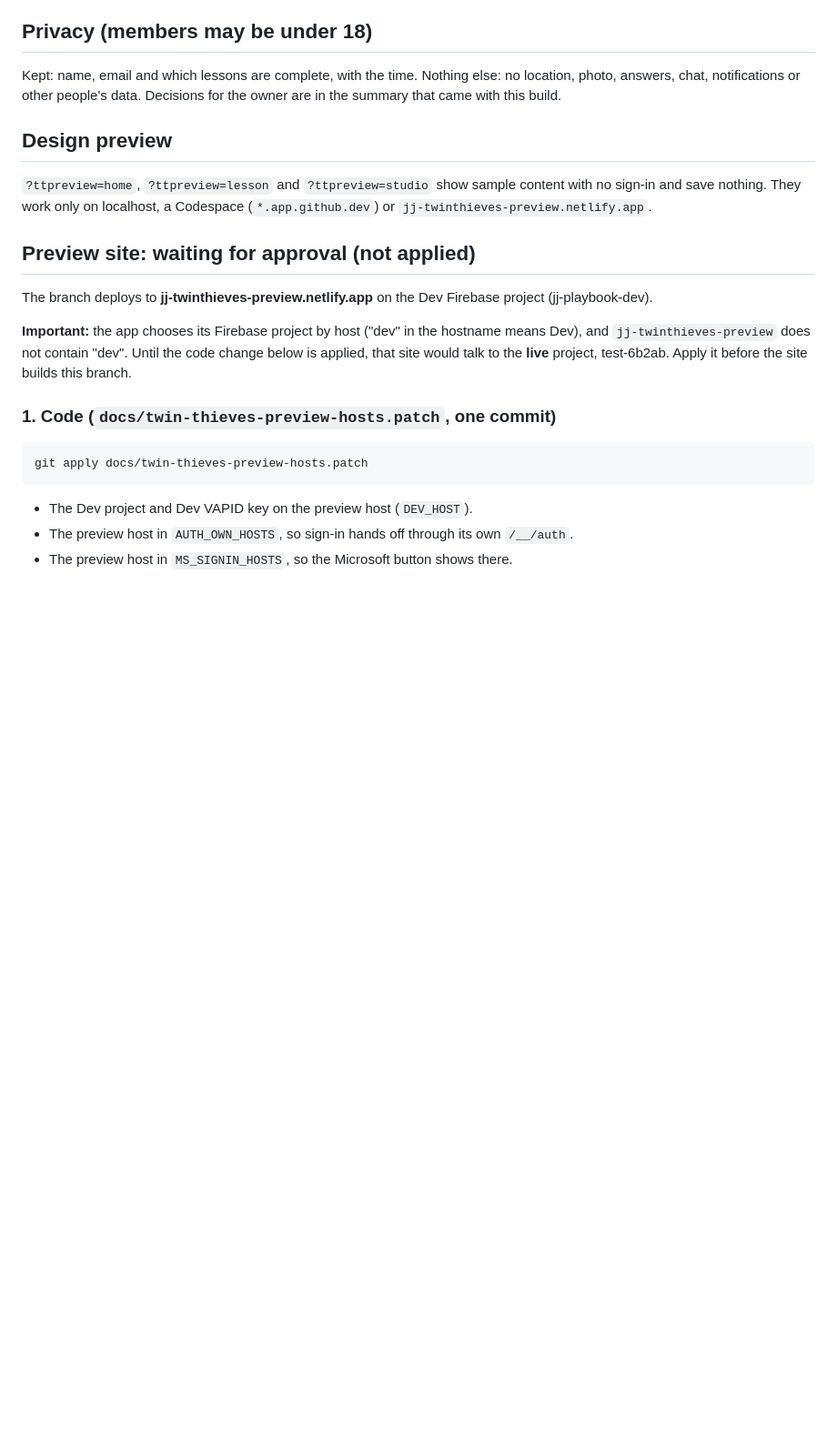
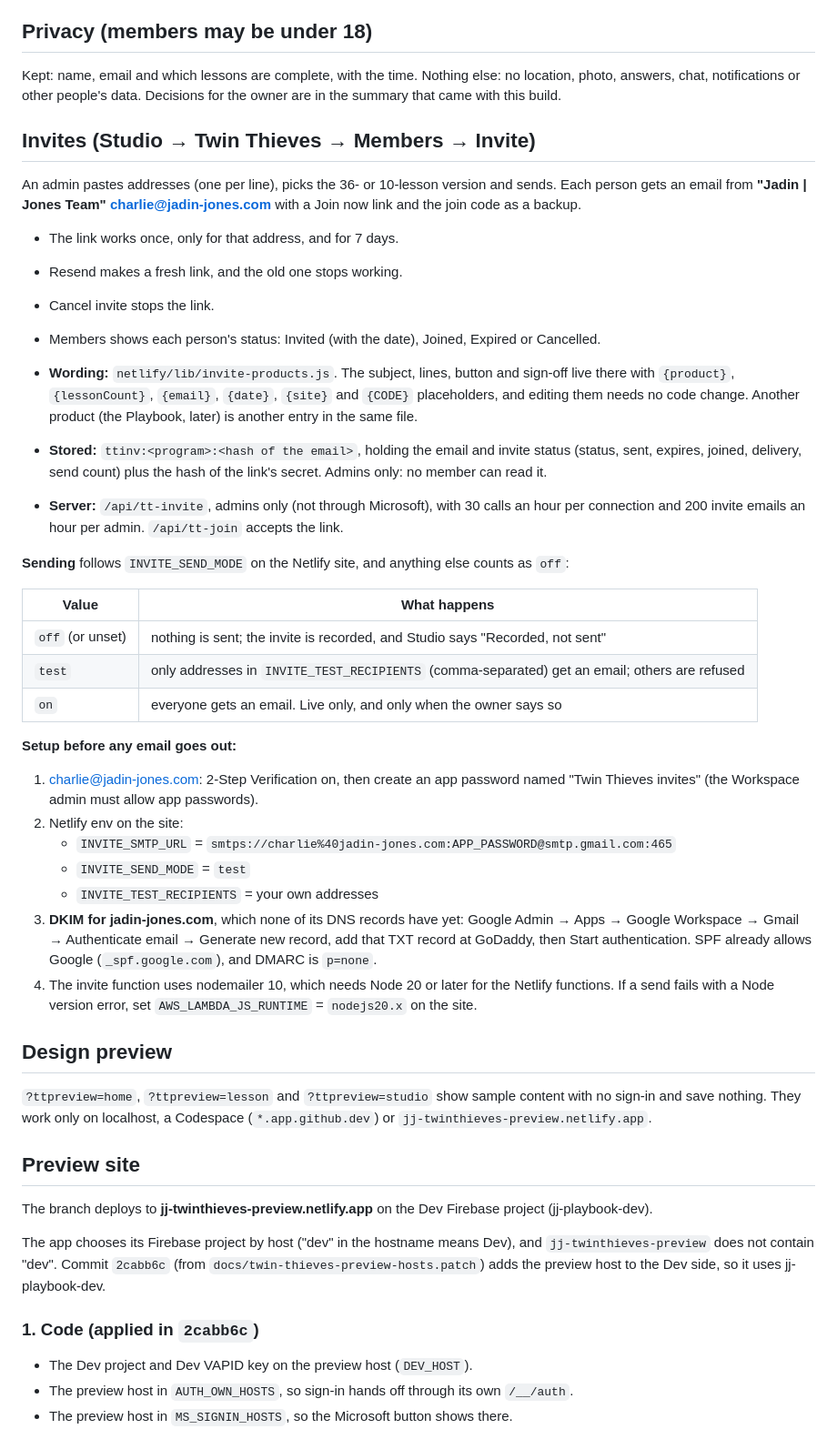
Before and after one commit to jadin-jones/JJ-playbook-ios, a Markdown page: docs/TWIN-THIEVES.md, the part around the change. Shown at 91% size. GitHub-like rendering; blank space fills up the shorter version.

Commit message:
docs/TWIN-THIEVES.md: invites (wording file, sending modes, setup and DKIM); the preview-host patch is applied
Co-Authored-By: Claude Opus 5.5 (1M context) <noreply@anthropic.com>

````diff
--- a/docs/TWIN-THIEVES.md
+++ b/docs/TWIN-THIEVES.md
@@ -47,27 +47,71 @@ Kept: name, email and which lessons are complete, with the time. Nothing
 else: no location, photo, answers, chat, notifications or other people's
 data. Decisions for the owner are in the summary that came with this build.
 
+## Invites (Studio → Twin Thieves → Members → Invite)
+
+An admin pastes addresses (one per line), picks the 36- or 10-lesson
+version and sends. Each person gets an email from **"Jadin | Jones Team"
+<charlie@jadin-jones.com>** with a Join now link and the join code as a
+backup.
+- The link works once, only for that address, and for 7 days.
+- Resend makes a fresh link, and the old one stops working.
+- Cancel invite stops the link.
+- Members shows each person's status: Invited (with the date), Joined,
+  Expired or Cancelled.
+
+- **Wording:** `netlify/lib/invite-products.js`. The subject, lines, button and
+  sign-off live there with `{product}`, `{lessonCount}`, `{email}`, `{date}`,
+  `{site}` and `{CODE}` placeholders, and editing them needs no code change.
+  Another product (the Playbook, later) is another entry in the same file.
+- **Stored:** `ttinv:<program>:<hash of the email>`, holding the email and
+  invite status (status, sent, expires, joined, delivery, send count) plus the
+  hash of the link's secret. Admins only: no member can read it.
+- **Server:** `/api/tt-invite`, admins only (not through Microsoft), with 30
+  calls an hour per connection and 200 invite emails an hour per admin.
+  `/api/tt-join` accepts the link.
+
+**Sending** follows `INVITE_SEND_MODE` on the Netlify site, and anything
+else counts as `off`:
+
+| Value | What happens |
+|---|---|
+| `off` (or unset) | nothing is sent; the invite is recorded, and Studio says "Recorded, not sent" |
+| `test` | only addresses in `INVITE_TEST_RECIPIENTS` (comma-separated) get an email; others are refused |
+| `on` | everyone gets an email. Live only, and only when the owner says so |
+
+**Setup before any email goes out:**
+1. charlie@jadin-jones.com: 2-Step Verification on, then create an app
+   password named "Twin Thieves invites" (the Workspace admin must allow app
+   passwords).
+2. Netlify env on the site:
+   - `INVITE_SMTP_URL` = `smtps://charlie%40jadin-jones.com:APP_PASSWORD@smtp.gmail.com:465`
+   - `INVITE_SEND_MODE` = `test`
+   - `INVITE_TEST_RECIPIENTS` = your own addresses
+3. **DKIM for jadin-jones.com**, which none of its DNS records have yet: Google Admin
+   → Apps → Google Workspace → Gmail → Authenticate email → Generate new
+   record, add that TXT record at GoDaddy, then Start authentication. SPF
+   already allows Google (`_spf.google.com`), and DMARC is `p=none`.
+4. The invite function uses nodemailer 10, which needs Node 20 or later for the
+   Netlify functions. If a send fails with a Node version error, set
+   `AWS_LAMBDA_JS_RUNTIME` = `nodejs20.x` on the site.
+
 ## Design preview
 
 `?ttpreview=home`, `?ttpreview=lesson` and `?ttpreview=studio` show sample
 content with no sign-in and save nothing. They work only on localhost, a
 Codespace (`*.app.github.dev`) or `jj-twinthieves-preview.netlify.app`.
 
-## Preview site: waiting for approval (not applied)
+## Preview site
 
 The branch deploys to **jj-twinthieves-preview.netlify.app** on the Dev
 Firebase project (jj-playbook-dev).
 
-**Important:** the app chooses its Firebase project by host ("dev" in the
-hostname means Dev), and `jj-twinthieves-preview` does not contain "dev". Until
-the code change below is applied, that site would talk to the **live**
-project, test-6b2ab. Apply it before the site builds this branch.
+The app chooses its Firebase project by host ("dev" in the hostname means
+Dev), and `jj-twinthieves-preview` does not contain "dev". Commit `2cabb6c`
+(from `docs/twin-thieves-preview-hosts.patch`) adds the preview host to the
+Dev side, so it uses jj-playbook-dev.
 
-### 1. Code (`docs/twin-thieves-preview-hosts.patch`, one commit)
-
-```
-git apply docs/twin-thieves-preview-hosts.patch
-```
+### 1. Code (applied in `2cabb6c`)
 - The Dev project and Dev VAPID key on the preview host (`DEV_HOST`).
 - The preview host in `AUTH_OWN_HOSTS`, so sign-in hands off through its
   own `/__/auth`.
````
